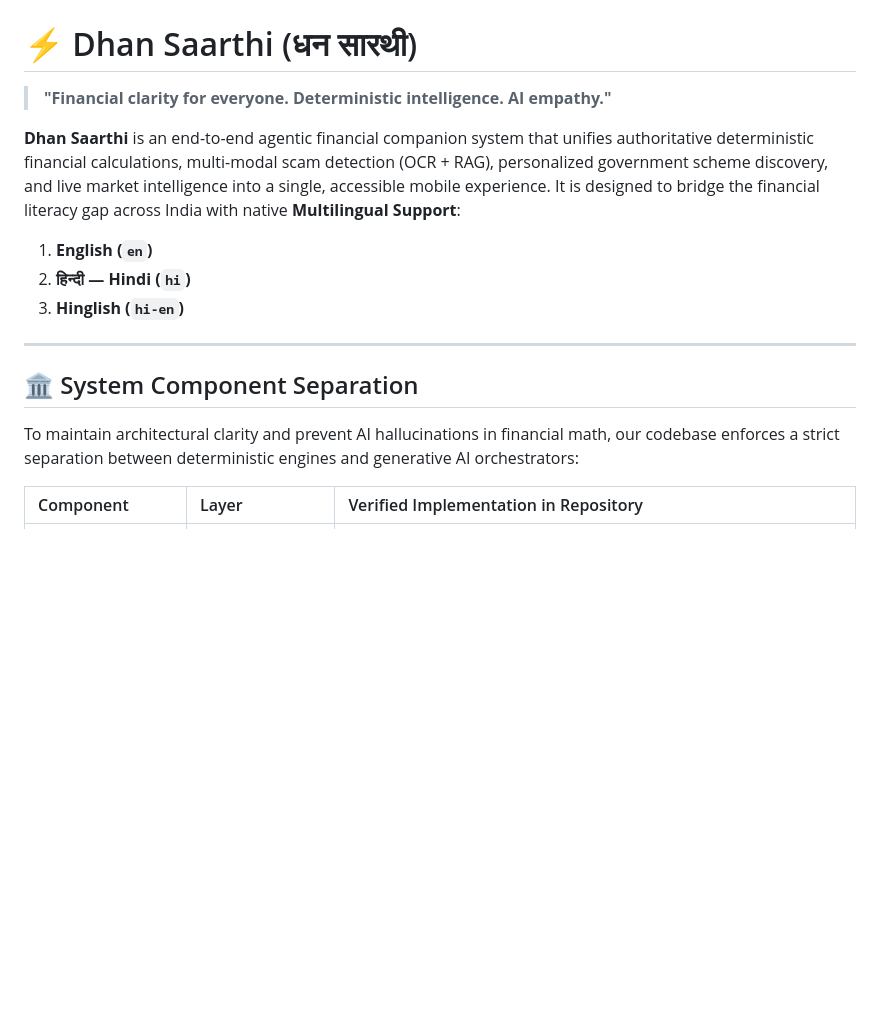
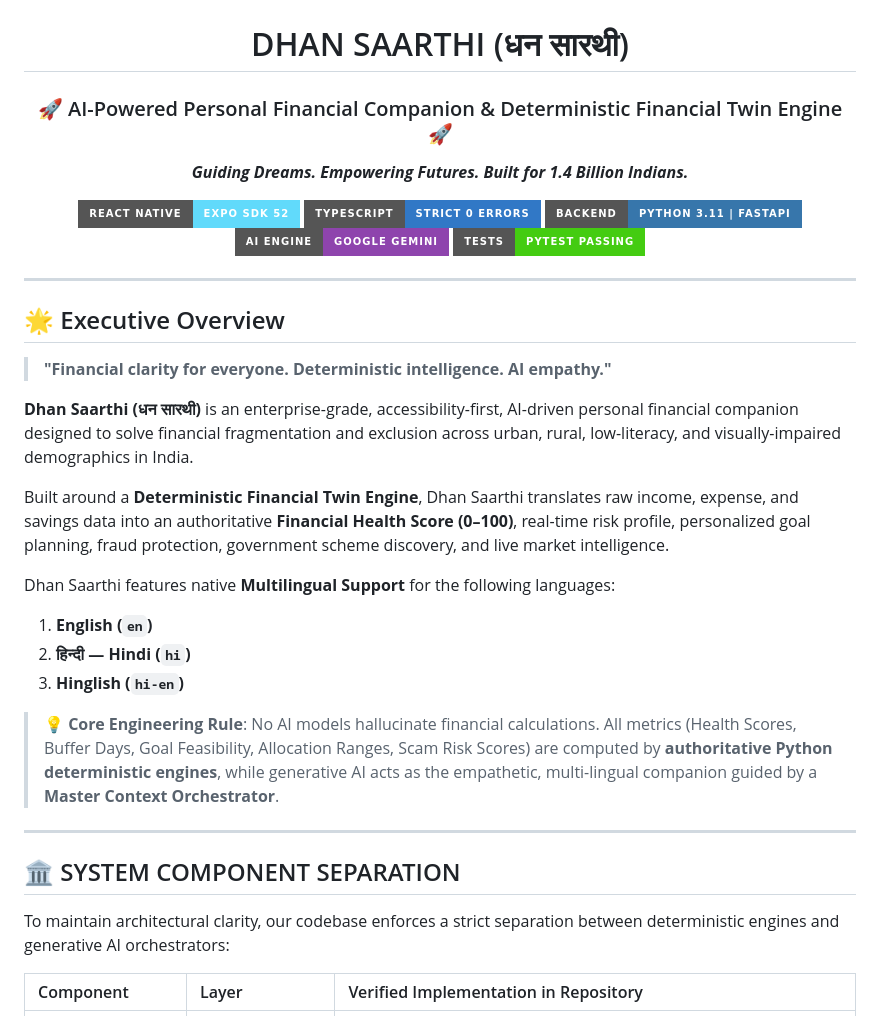
Before and after one commit to ashutoshsingh220/Dhan-Saarthi, a Markdown page: README.md, the part around one of its changes. Rendered like a GitHub page; badges without logos; blank space fills up the shorter version.

```diff
--- a/README.md
+++ b/README.md
@@ -2,21 +2,43 @@
   <img src="frontend/assets/branding/dhan-saarthi-logo.png" alt="Dhan Saarthi Official Logo" width="360"/>
 </p>
 
-# ⚡ Dhan Saarthi (धन सारथी)
+<h1 align="center"> DHAN SAARTHI (धन सारथी) </h1>
+<h3 align="center">🚀 AI-Powered Personal Financial Companion & Deterministic Financial Twin Engine 🚀</h3>
+
+<p align="center">
+  <b><i>Guiding Dreams. Empowering Futures. Built for 1.4 Billion Indians.</i></b>
+</p>
+
+<p align="center">
+  <img src="https://img.shields.io/badge/React_Native-Expo_SDK_52-61DAFB?style=for-the-badge&logo=react" alt="Expo SDK 52"/>
+  <img src="https://img.shields.io/badge/TypeScript-Strict_0_Errors-3178C6?style=for-the-badge&logo=typescript" alt="TypeScript"/>
+  <img src="https://img.shields.io/badge/Backend-Python_3.11_%7C_FastAPI-3776AB?style=for-the-badge&logo=fastapi" alt="FastAPI"/>
+  <img src="https://img.shields.io/badge/AI_Engine-Google_Gemini-8E44AD?style=for-the-badge&logo=google-gemini" alt="Google Gemini"/>
+  <img src="https://img.shields.io/badge/Tests-Pytest_Passing-success?style=for-the-badge&logo=pytest" alt="Pytest Passing"/>
+</p>
+
+---
+
+## 🌟 Executive Overview
 
 > **"Financial clarity for everyone. Deterministic intelligence. AI empathy."**
 
-**Dhan Saarthi** is an end-to-end agentic financial companion system that unifies authoritative deterministic financial calculations, multi-modal scam detection (OCR + RAG), personalized government scheme discovery, and live market intelligence into a single, accessible mobile experience. It is designed to bridge the financial literacy gap across India with native **Multilingual Support**:
+**Dhan Saarthi (धन सारथी)** is an enterprise-grade, accessibility-first, AI-driven personal financial companion designed to solve financial fragmentation and exclusion across urban, rural, low-literacy, and visually-impaired demographics in India.
 
+Built around a **Deterministic Financial Twin Engine**, Dhan Saarthi translates raw income, expense, and savings data into an authoritative **Financial Health Score (0–100)**, real-time risk profile, personalized goal planning, fraud protection, government scheme discovery, and live market intelligence.
+
+Dhan Saarthi features native **Multilingual Support** for the following languages:
 1. **English (`en`)**
 2. **हिन्दी — Hindi (`hi`)**
 3. **Hinglish (`hi-en`)**
 
+> 💡 **Core Engineering Rule**: No AI models hallucinate financial calculations. All metrics (Health Scores, Buffer Days, Goal Feasibility, Allocation Ranges, Scam Risk Scores) are computed by **authoritative Python deterministic engines**, while generative AI acts as the empathetic, multi-lingual companion guided by a **Master Context Orchestrator**.
+
 ---
 
-## 🏛️ System Component Separation
+## 🏛️ SYSTEM COMPONENT SEPARATION
 
-To maintain architectural clarity and prevent AI hallucinations in financial math, our codebase enforces a strict separation between deterministic engines and generative AI orchestrators:
+To maintain architectural clarity, our codebase enforces a strict separation between deterministic engines and generative AI orchestrators:
 
 | Component | Layer | Verified Implementation in Repository |
 | :--- | :--- | :--- |
```
Also changed, not shown: other parts of README.md (+68 -77 lines).
